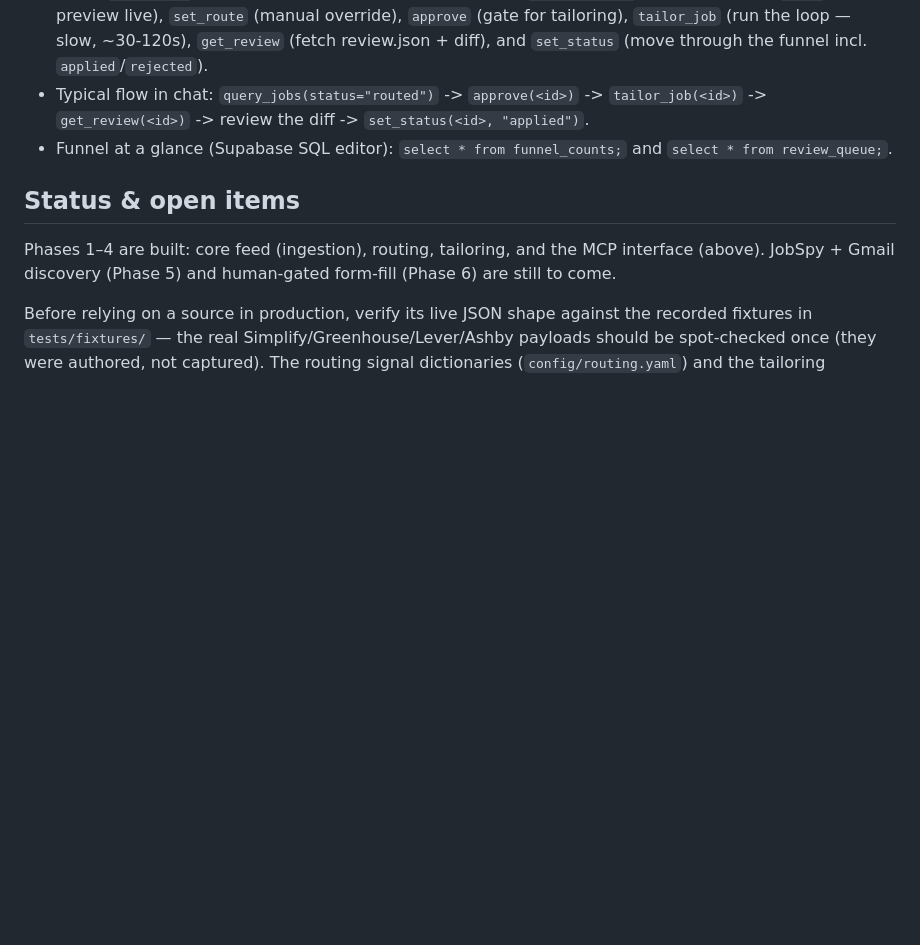
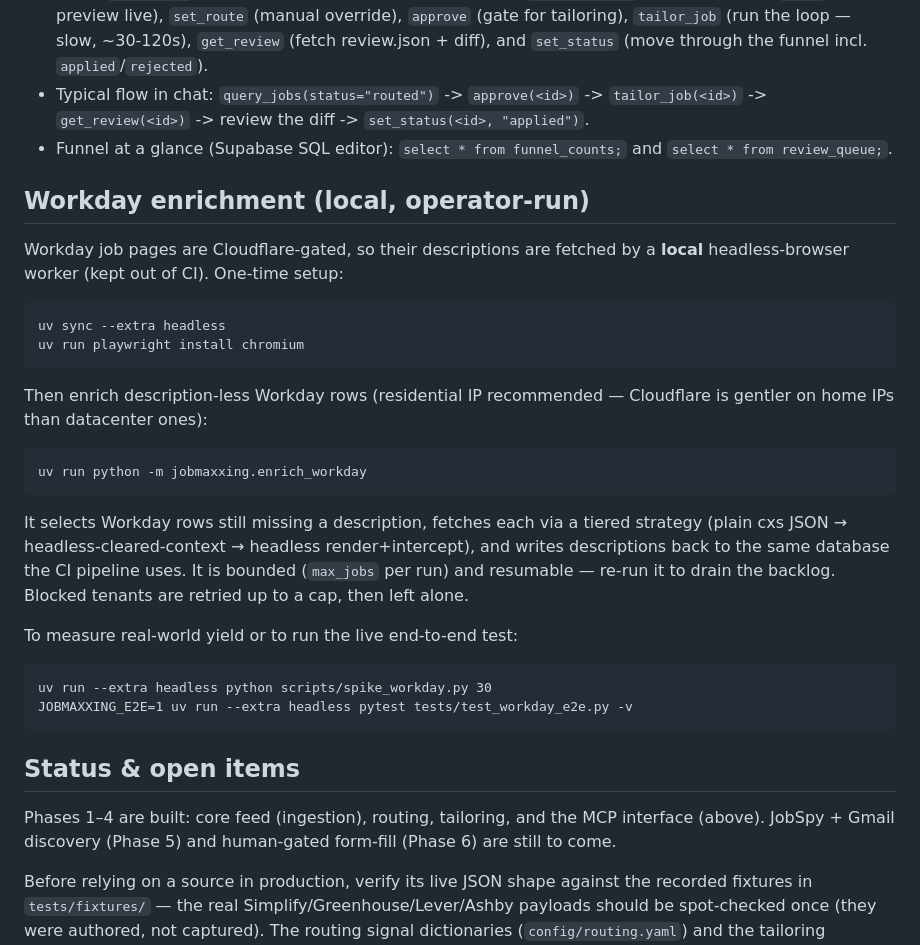
Before and after one commit to vaibhavw30/jobmaxxing, a Markdown page: README.md, the part around the change. Drawn GitHub-style; blank space fills up the shorter version.

Commit message:
docs(workday): local enrichment setup + usage

```diff
--- a/README.md
+++ b/README.md
@@ -124,6 +124,30 @@ Drive the whole pipeline from Claude Code via an MCP server — no dashboard.
 - Funnel at a glance (Supabase SQL editor): `select * from funnel_counts;` and
   `select * from review_queue;`.
 
+## Workday enrichment (local, operator-run)
+
+Workday job pages are Cloudflare-gated, so their descriptions are fetched by a **local**
+headless-browser worker (kept out of CI). One-time setup:
+
+    uv sync --extra headless
+    uv run playwright install chromium
+
+Then enrich description-less Workday rows (residential IP recommended — Cloudflare is
+gentler on home IPs than datacenter ones):
+
+    uv run python -m jobmaxxing.enrich_workday
+
+It selects Workday rows still missing a description, fetches each via a tiered strategy
+(plain cxs JSON → headless-cleared-context → headless render+intercept), and writes
+descriptions back to the same database the CI pipeline uses. It is bounded (`max_jobs`
+per run) and resumable — re-run it to drain the backlog. Blocked tenants are retried up
+to a cap, then left alone.
+
+To measure real-world yield or to run the live end-to-end test:
+
+    uv run --extra headless python scripts/spike_workday.py 30
+    JOBMAXXING_E2E=1 uv run --extra headless pytest tests/test_workday_e2e.py -v
+
 ## Status & open items
 
 Phases 1–4 are built: core feed (ingestion), routing, tailoring, and the MCP
```
